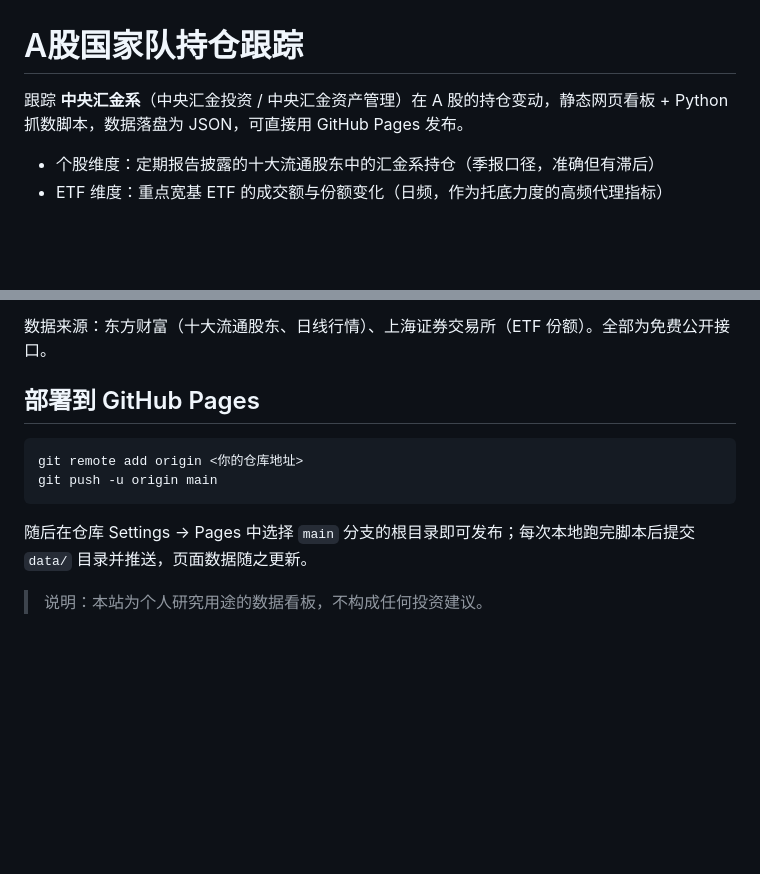
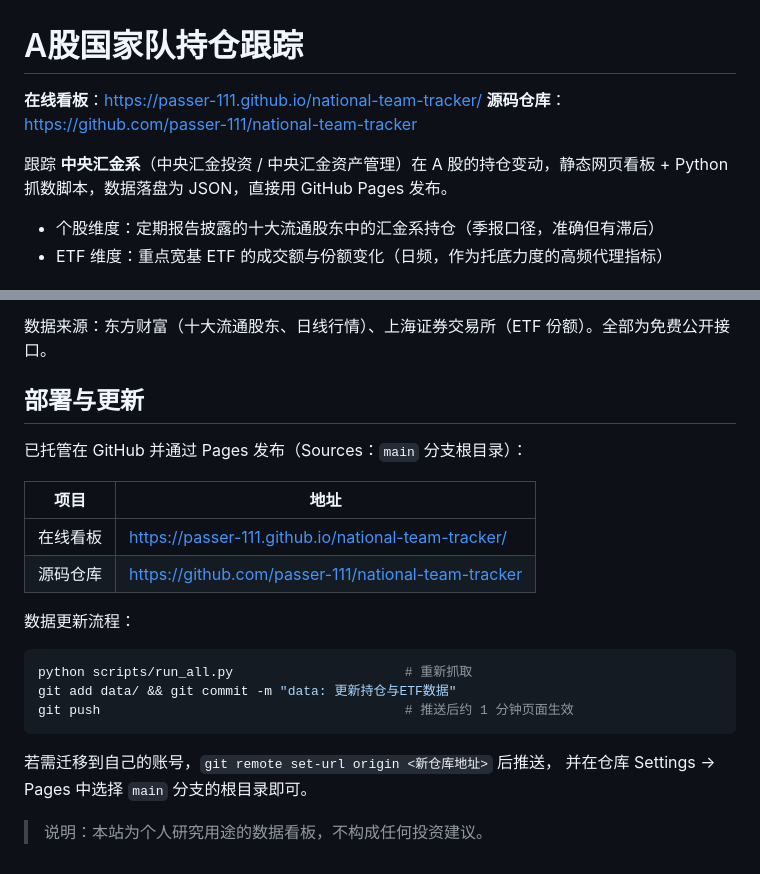
Before and after one commit to passer-111/national-team-tracker, a Markdown page: README.md, 2 parts joined by grey strips. Drawn GitHub-style; blank space fills up the shorter version.

Commit message:
docs: README 补充在线看板与仓库地址、更新部署流程

````diff
--- a/README.md
+++ b/README.md
@@ -1,6 +1,9 @@
 # A股国家队持仓跟踪
 
-跟踪 **中央汇金系**（中央汇金投资 / 中央汇金资产管理）在 A 股的持仓变动，静态网页看板 + Python 抓数脚本，数据落盘为 JSON，可直接用 GitHub Pages 发布。
+**在线看板**：https://passer-111.github.io/national-team-tracker/
+**源码仓库**：https://github.com/passer-111/national-team-tracker
+
+跟踪 **中央汇金系**（中央汇金投资 / 中央汇金资产管理）在 A 股的持仓变动，静态网页看板 + Python 抓数脚本，数据落盘为 JSON，直接用 GitHub Pages 发布。
 
 - 个股维度：定期报告披露的十大流通股东中的汇金系持仓（季报口径，准确但有滞后）
 - ETF 维度：重点宽基 ETF 的成交额与份额变化（日频，作为托底力度的高频代理指标）
@@ -55,13 +58,24 @@ python -m http.server 8000             # 本地预览：http://localhost:8000
 
 数据来源：东方财富（十大流通股东、日线行情）、上海证券交易所（ETF 份额）。全部为免费公开接口。
 
-## 部署到 GitHub Pages
+## 部署与更新
+
+已托管在 GitHub 并通过 Pages 发布（Sources：`main` 分支根目录）：
+
+| 项目 | 地址 |
+| --- | --- |
+| 在线看板 | https://passer-111.github.io/national-team-tracker/ |
+| 源码仓库 | https://github.com/passer-111/national-team-tracker |
+
+数据更新流程：
 
 ```bash
-git remote add origin <你的仓库地址>
-git push -u origin main
+python scripts/run_all.py                      # 重新抓取
+git add data/ && git commit -m "data: 更新持仓与ETF数据"
+git push                                       # 推送后约 1 分钟页面生效
 ```
 
-随后在仓库 Settings → Pages 中选择 `main` 分支的根目录即可发布；每次本地跑完脚本后提交 `data/` 目录并推送，页面数据随之更新。
+若需迁移到自己的账号，`git remote set-url origin <新仓库地址>` 后推送，
+并在仓库 Settings → Pages 中选择 `main` 分支的根目录即可。
 
 > 说明：本站为个人研究用途的数据看板，不构成任何投资建议。
````
